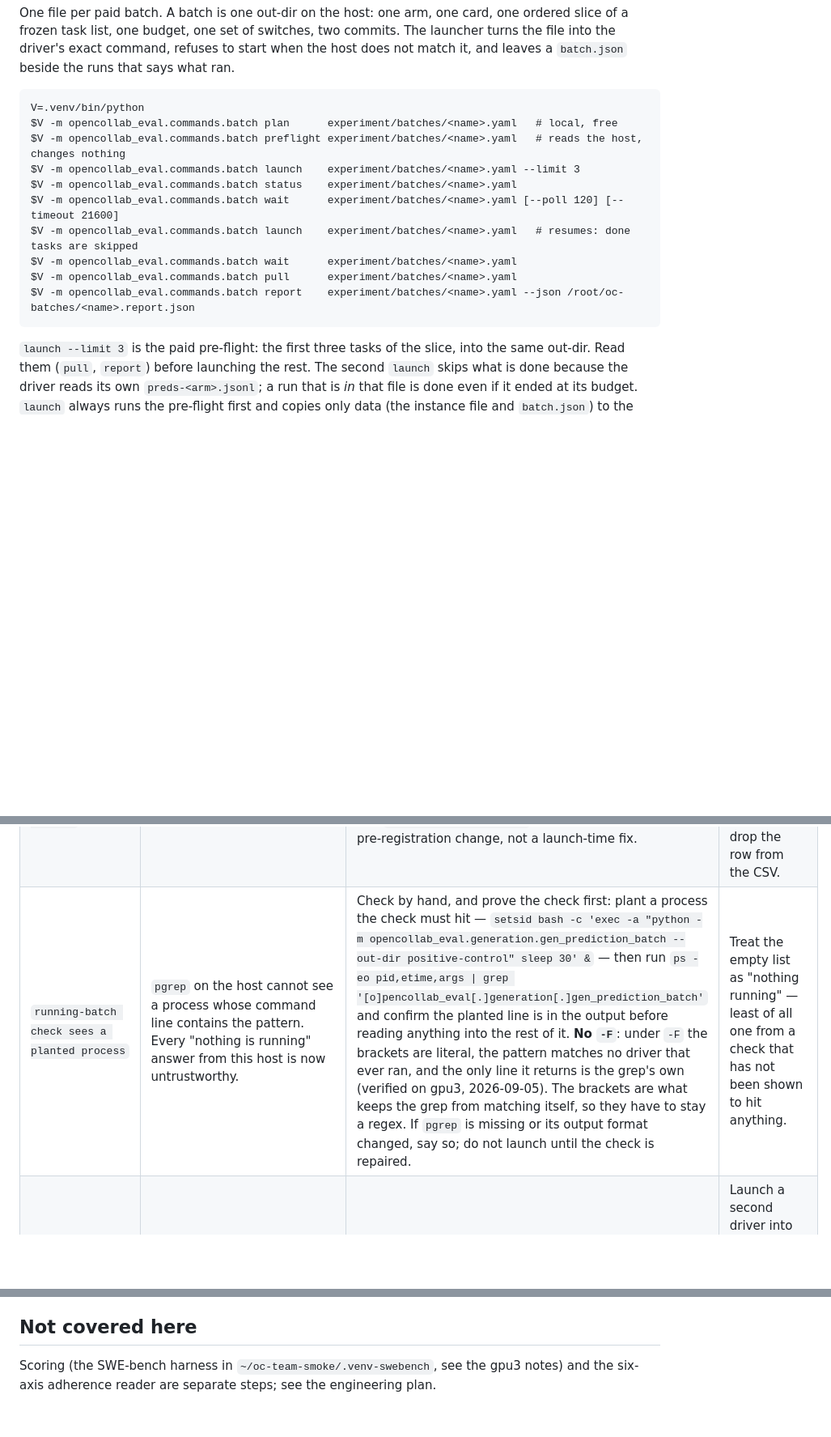
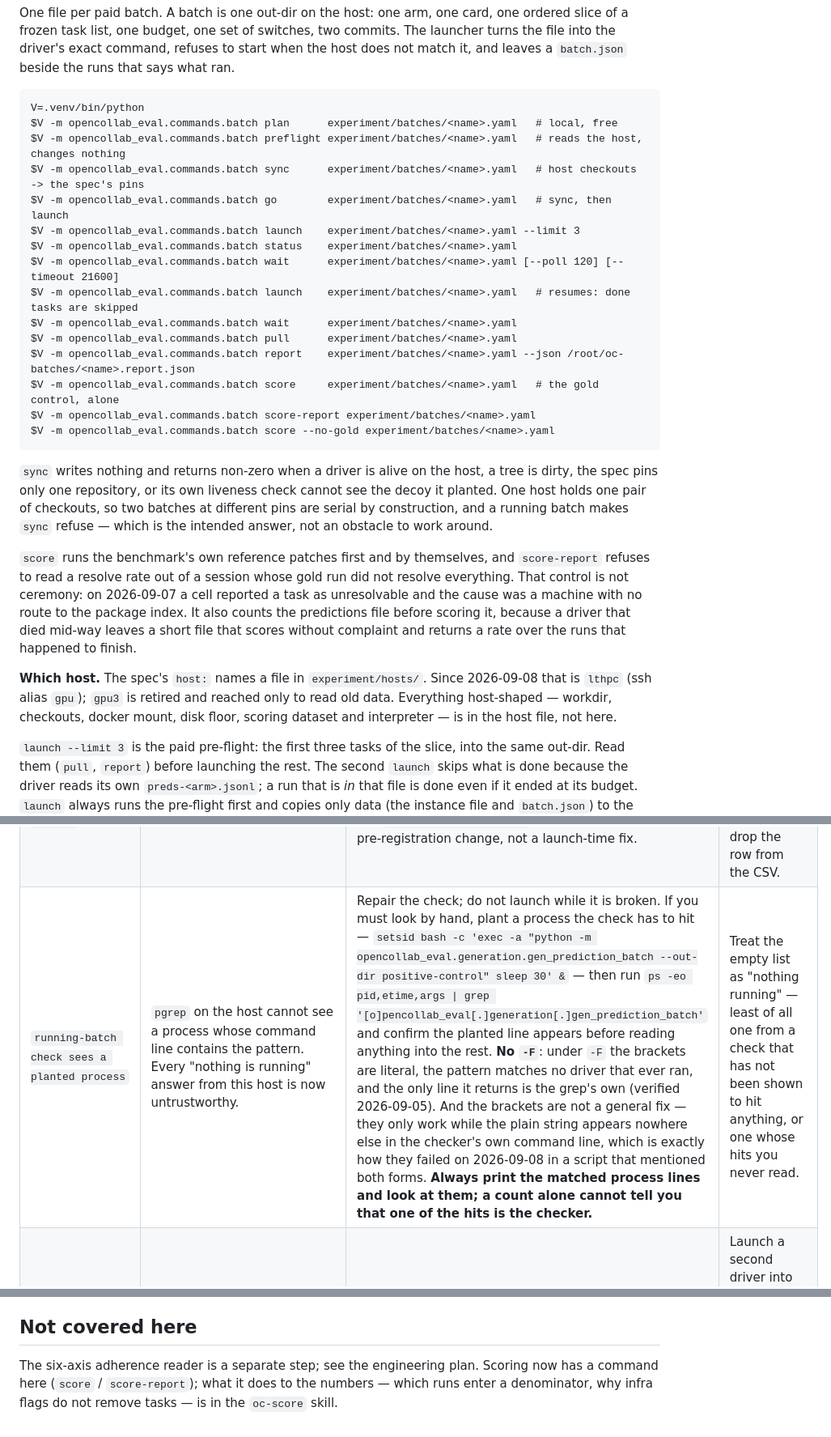
Before and after one commit to RISE-X-Lab/OpenCollab-Eval, a Markdown page: experiment/batches/README.md, 3 parts joined by grey strips. Shown at 81% size. Rendered like a GitHub page; blank space fills up the shorter version.

Commit message:
docs(batches): sync, go and score in the runbook, and the host is lthpc now
The runbook stopped at report and named gpu3's paths as though they were the
only ones. It now covers the two commands added since — sync/go, which move the
host's checkouts onto the spec's pins and refuse rather than write when a driver
is alive or a tree is dirty, and score/score-report, which run the benchmark's
reference patches first and refuse to read a resolve rate out of a session whose
gold run did not pass. Host-shaped facts point at experiment/hosts/<host>.yaml
rather than being repeated here.

The running-batch failure row also loses a piece of advice that is not true in
general. The bracket idiom that keeps a grep from matching itself only works
while the plain string appears nowhere else in the checker's own command line,
and on 2026-09-08 a script that mentioned both forms defeated it: the check
reported two hits and one of them was the checker. The row now says to print the
matched process lines and read them, because a count cannot tell you that.

````diff
--- a/experiment/batches/README.md
+++ b/experiment/batches/README.md
@@ -10,6 +10,8 @@ command, refuses to start when the host does not match it, and leaves a
 V=.venv/bin/python
 $V -m opencollab_eval.commands.batch plan      experiment/batches/<name>.yaml   # local, free
 $V -m opencollab_eval.commands.batch preflight experiment/batches/<name>.yaml   # reads the host, changes nothing
+$V -m opencollab_eval.commands.batch sync      experiment/batches/<name>.yaml   # host checkouts -> the spec's pins
+$V -m opencollab_eval.commands.batch go        experiment/batches/<name>.yaml   # sync, then launch
 $V -m opencollab_eval.commands.batch launch    experiment/batches/<name>.yaml --limit 3
 $V -m opencollab_eval.commands.batch status    experiment/batches/<name>.yaml
 $V -m opencollab_eval.commands.batch wait      experiment/batches/<name>.yaml [--poll 120] [--timeout 21600]
@@ -17,7 +19,29 @@ $V -m opencollab_eval.commands.batch launch    experiment/batches/<name>.yaml
 $V -m opencollab_eval.commands.batch wait      experiment/batches/<name>.yaml
 $V -m opencollab_eval.commands.batch pull      experiment/batches/<name>.yaml
 $V -m opencollab_eval.commands.batch report    experiment/batches/<name>.yaml --json /root/oc-batches/<name>.report.json
+$V -m opencollab_eval.commands.batch score     experiment/batches/<name>.yaml   # the gold control, alone
+$V -m opencollab_eval.commands.batch score-report experiment/batches/<name>.yaml
+$V -m opencollab_eval.commands.batch score --no-gold experiment/batches/<name>.yaml
 ```
+
+`sync` writes nothing and returns non-zero when a driver is alive on the host, a
+tree is dirty, the spec pins only one repository, or its own liveness check
+cannot see the decoy it planted. One host holds one pair of checkouts, so two
+batches at different pins are serial by construction, and a running batch makes
+`sync` refuse — which is the intended answer, not an obstacle to work around.
+
+`score` runs the benchmark's own reference patches first and by themselves, and
+`score-report` refuses to read a resolve rate out of a session whose gold run did
+not resolve everything. That control is not ceremony: on 2026-09-07 a cell
+reported a task as unresolvable and the cause was a machine with no route to the
+package index. It also counts the predictions file before scoring it, because a
+driver that died mid-way leaves a short file that scores without complaint and
+returns a rate over the runs that happened to finish.
+
+**Which host.** The spec's `host:` names a file in `experiment/hosts/`. Since
+2026-09-08 that is `lthpc` (ssh alias `gpu`); `gpu3` is retired and reached only
+to read old data. Everything host-shaped — workdir, checkouts, docker mount, disk
+floor, scoring dataset and interpreter — is in the host file, not here.
 
 `launch --limit 3` is the paid pre-flight: the first three tasks of the slice,
 into the same out-dir. Read them (`pull`, `report`) before launching the rest.
@@ -205,7 +229,7 @@ of a `.env` file whose name contains KEY/TOKEN/SECRET/PASSWORD.
 | `model named` | `OPENCOLLAB_MODEL=` is empty in that file. | Whoever owns the file sets it. Record the exact model id in the spec's `note`. | — |
 | `docker disk free` | `/mnt` (docker root) is below `min_free_gb`. It has reached 100% before. | Find what this experiment left: `docker ps -a --filter name=oc-gen- --filter name=oc-wf- --filter status=exited` (prefixes: `oc-gen-` single, `oc-wf-` team and workflows, `oc-bon-` best-of-n). Remove only those, by name. Then `docker system df` and `du -sh ~/oc-team-smoke/*` to see what else is large, and report it. | `docker system prune`, `docker rmi`, removing containers with other prefixes, lowering `min_free_gb` to make the check pass. |
 | `task images present` | An image the slice needs is not on the host. | Report the image and the instance. The suite's replacement rule lives in `experiment/suite/README.md` and `sampling-manifest.json`; changing the task list is a pre-registration change, not a launch-time fix. | Pull images from the network into a running experiment; drop the row from the CSV. |
-| `running-batch check sees a planted process` | `pgrep` on the host cannot see a process whose command line contains the pattern. Every "nothing is running" answer from this host is now untrustworthy. | Check by hand, and prove the check first: plant a process the check must hit — `setsid bash -c 'exec -a "python -m opencollab_eval.generation.gen_prediction_batch --out-dir positive-control" sleep 30' &` — then run `ps -eo pid,etime,args \| grep '[o]pencollab_eval[.]generation[.]gen_prediction_batch'` and confirm the planted line is in the output before reading anything into the rest of it. **No `-F`**: under `-F` the brackets are literal, the pattern matches no driver that ever ran, and the only line it returns is the grep's own (verified on gpu3, 2026-09-05). The brackets are what keeps the grep from matching itself, so they have to stay a regex. If `pgrep` is missing or its output format changed, say so; do not launch until the check is repaired. | Treat the empty list as "nothing running" — least of all one from a check that has not been shown to hit anything. |
+| `running-batch check sees a planted process` | `pgrep` on the host cannot see a process whose command line contains the pattern. Every "nothing is running" answer from this host is now untrustworthy. | Repair the check; do not launch while it is broken. If you must look by hand, plant a process the check has to hit — `setsid bash -c 'exec -a "python -m opencollab_eval.generation.gen_prediction_batch --out-dir positive-control" sleep 30' &` — then run `ps -eo pid,etime,args \| grep '[o]pencollab_eval[.]generation[.]gen_prediction_batch'` and confirm the planted line appears before reading anything into the rest. **No `-F`**: under `-F` the brackets are literal, the pattern matches no driver that ever ran, and the only line it returns is the grep's own (verified 2026-09-05). And the brackets are not a general fix — they only work while the plain string appears nowhere else in the checker's own command line, which is exactly how they failed on 2026-09-08 in a script that mentioned both forms. **Always print the matched process lines and look at them; a count alone cannot tell you that one of the hits is the checker.** | Treat the empty list as "nothing running" — least of all one from a check that has not been shown to hit anything, or one whose hits you never read. |
 | `no driver already writing this out-dir` | A driver with `--out-dir <name>` is alive. | `wait` for it, then `pull` and `report`. If it is a stale process (check `ps -o pid,etime,args -p <pid>`; a driver whose log has not grown for hours), report it; do not kill a process you did not start. | Launch a second driver into the same out-dir (the manifest and predictions would interleave). |
 | `other batches running on the host` (warning) | The machine is shared. | Look at `/mnt` and the load before adding concurrency; the warning is about capacity, not correctness. | — |
 | `out-dir` exists without `batch.json` | A hand-launched batch (before 2026-09-02: `tri15`, `think-*`, `cmdplain30`), or a directory made by something else. | Pick another `name`. Those directories stay as they are. | Delete or rename the directory; write a `batch.json` into it by hand. |
@@ -272,6 +296,7 @@ only: delivery is undefined there, not zero.
 
 ## Not covered here
 
-Scoring (the SWE-bench harness in `~/oc-team-smoke/.venv-swebench`, see the
-gpu3 notes) and the six-axis adherence reader are separate steps; see the
-engineering plan.
+The six-axis adherence reader is a separate step; see the engineering plan.
+Scoring now has a command here (`score` / `score-report`); what it does to the
+numbers — which runs enter a denominator, why infra flags do not remove tasks —
+is in the `oc-score` skill.
````
Also changed, not shown: other parts of experiment/batches/README.md (+1 -1 lines).
